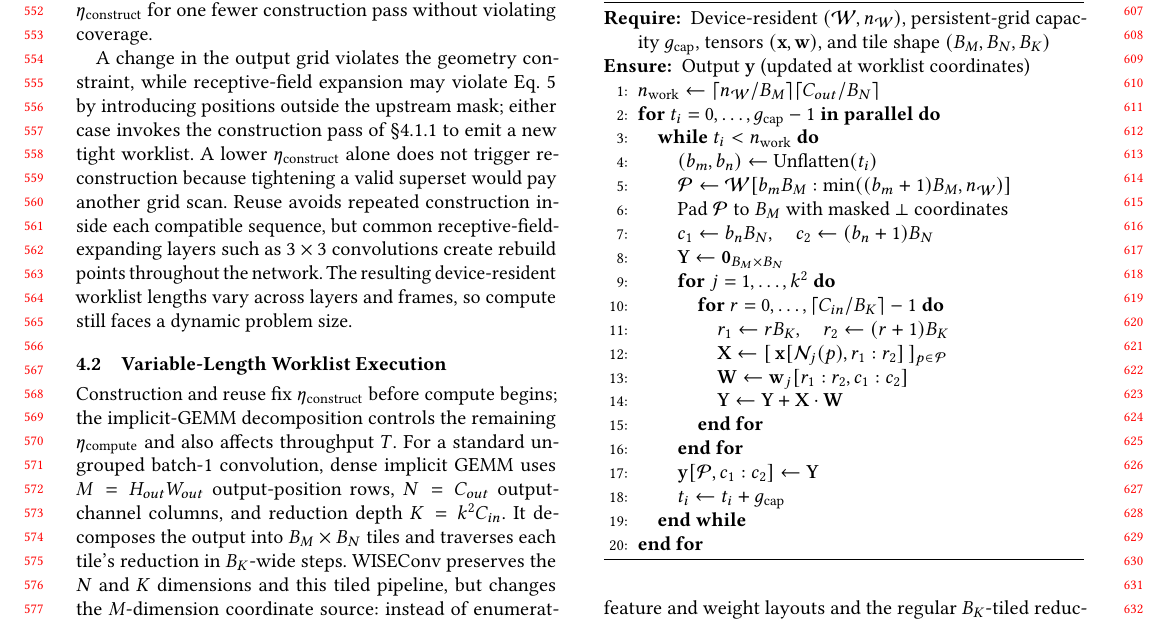
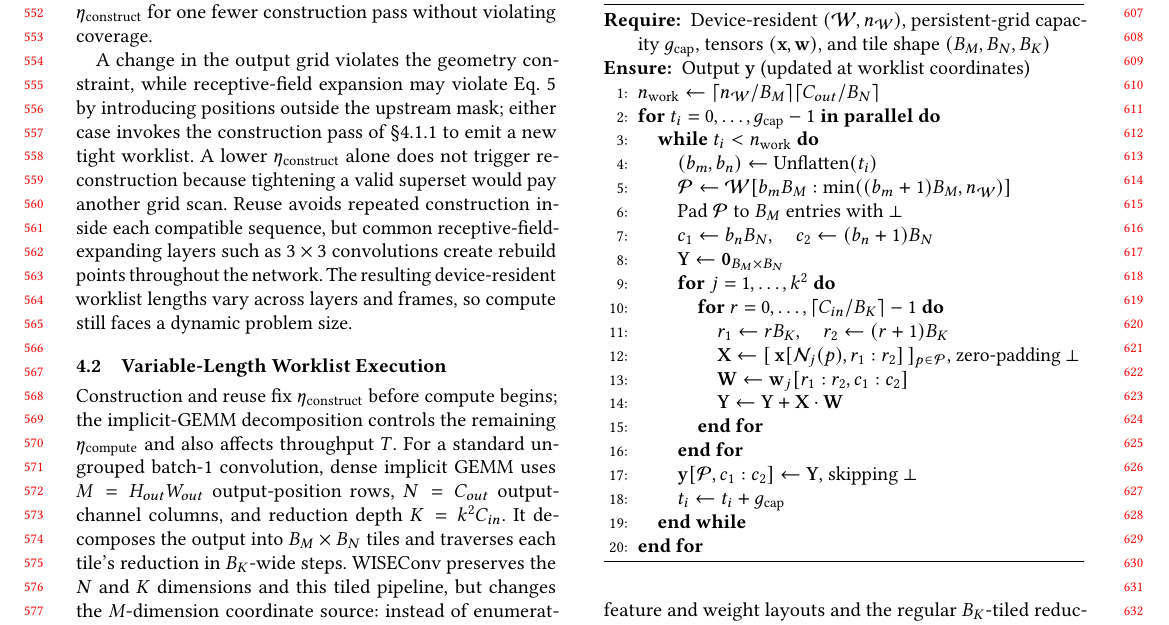
Before and after one commit to guanxiux/RAL, a LaTeX paper (main.tex, which reads src/design_new.tex): part of page 6 of 11, cut so that both start at the same text. Compiled offline with pdfLaTeX.

Commit message:
design: clarify padded worklist semantics

```diff
--- a/src/design_new.tex
+++ b/src/design_new.tex
@@ -232,7 +232,7 @@ many blocks, independently of $n_{\mathcal{W}}$.
     \STATE $(b_m,b_n) \leftarrow \mathrm{Unflatten}(t_i)$
     \STATE $\mathcal{P} \leftarrow
            \mathcal{W}[b_mB_M:\min((b_m+1)B_M,n_{\mathcal{W}})]$
-    \STATE Pad $\mathcal{P}$ to $B_M$ with masked $\bot$ coordinates
+    \STATE Pad $\mathcal{P}$ to $B_M$ entries with $\bot$
     \STATE $c_1 \leftarrow b_nB_N,\quad
            c_2 \leftarrow (b_n+1)B_N$
     \STATE $\mathbf{Y} \leftarrow \mathbf{0}_{B_M\times B_N}$
@@ -241,12 +241,14 @@ many blocks, independently of $n_{\mathcal{W}}$.
         \STATE $r_1 \leftarrow rB_K,\quad
                r_2 \leftarrow (r+1)B_K$
         \STATE $\mathbf{X} \leftarrow
-               [\,\mathbf{x}[\mathcal{N}_j(p),r_1:r_2]\,]_{p\in\mathcal{P}}$
+               [\,\mathbf{x}[\mathcal{N}_j(p),r_1:r_2]\,]_{p\in\mathcal{P}}$,
+               zero-padding $\bot$
         \STATE $\mathbf{W} \leftarrow \mathbf{w}_j[r_1:r_2,c_1:c_2]$
         \STATE $\mathbf{Y} \leftarrow \mathbf{Y}+\mathbf{X}\cdot\mathbf{W}$
       \ENDFOR
     \ENDFOR
-    \STATE $\mathbf{y}[\mathcal{P},c_1:c_2] \leftarrow \mathbf{Y}$
+    \STATE $\mathbf{y}[\mathcal{P},c_1:c_2] \leftarrow \mathbf{Y}$,
+           skipping $\bot$
     \STATE $t_i \leftarrow t_i+g_{\mathrm{cap}}$
   \ENDWHILE
 \ENDFOR
```
Also changed, not shown: main.pdf.
